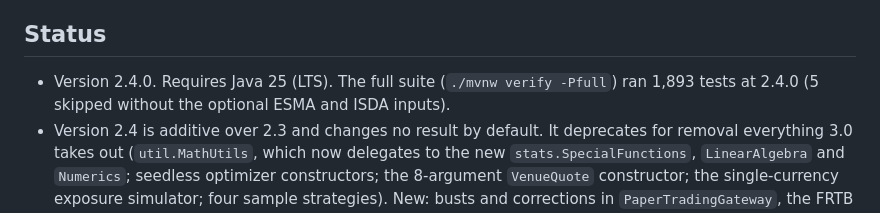
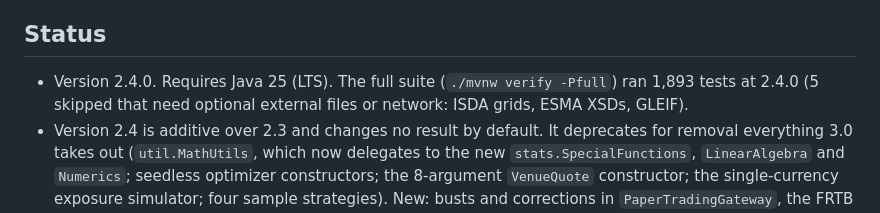
Before and after one commit to AshJha0/Quant-Finance-Library, a Markdown page: README.md, the part around the change. Rendered like a GitHub page.

Commit message:
docs: name the skipped-test inputs accurately
Co-Authored-By: Claude Opus 5.5 <noreply@anthropic.com>

```diff
--- a/README.md
+++ b/README.md
@@ -16,7 +16,7 @@ connectivity stack; see [docs/STABILITY.md](docs/STABILITY.md).
 ## Status
 
 - Version 2.4.0. Requires Java 25 (LTS). The full suite (`./mvnw verify -Pfull`) ran
-  1,893 tests at 2.4.0 (5 skipped without the optional ESMA and ISDA inputs).
+  1,893 tests at 2.4.0 (5 skipped that need optional external files or network: ISDA grids, ESMA XSDs, GLEIF).
 - Version 2.4 is additive over 2.3 and changes no result by default. It deprecates
   for removal everything 3.0 takes out (`util.MathUtils`, which now delegates to the
   new `stats.SpecialFunctions`, `LinearAlgebra` and `Numerics`; seedless optimizer
```
